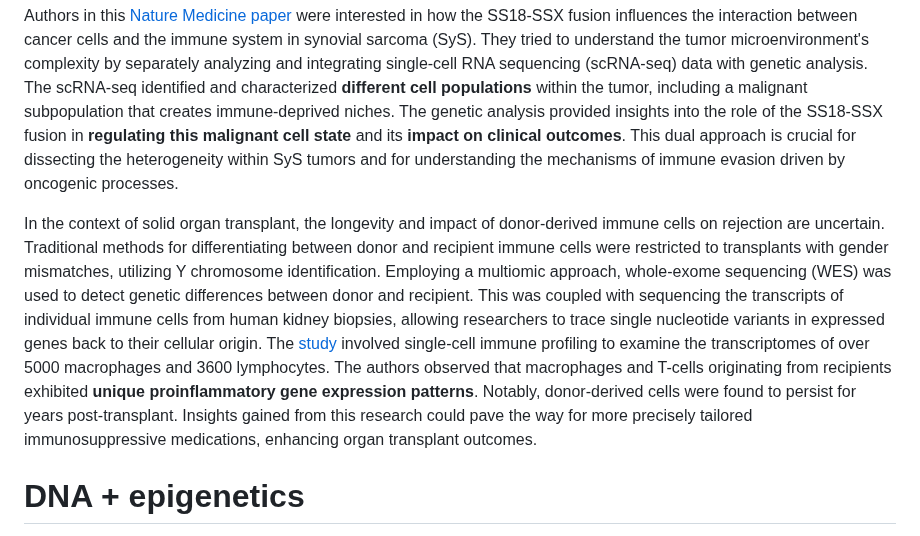
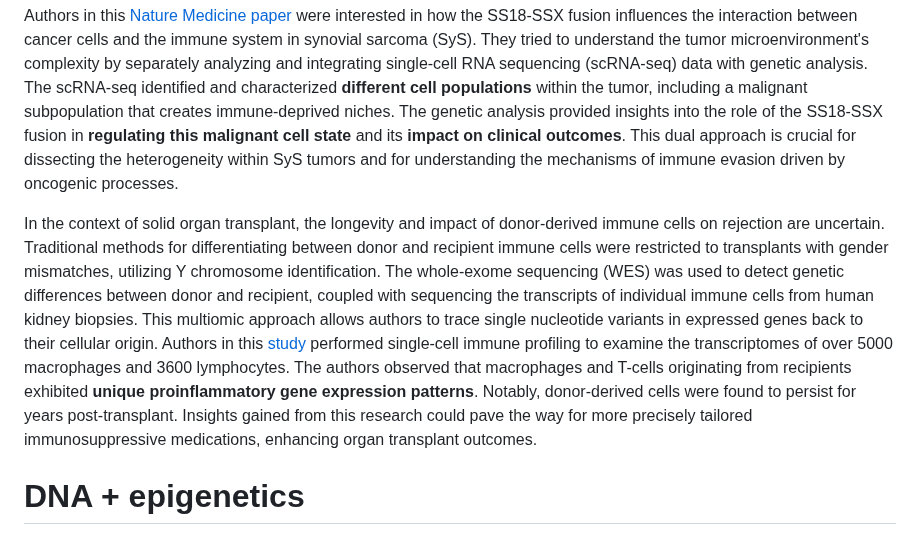
Before and after one commit to ScienceComputing/NGSOmics_Programming, a Markdown page: HighLevelIdea_MultiOmics.md, the part around the change. GitHub-like rendering.

```diff
--- a/HighLevelIdea_MultiOmics.md
+++ b/HighLevelIdea_MultiOmics.md
@@ -3,7 +3,7 @@ Genome-wide association studies (GWAS) have been effective in identifying geneti
 
 Authors in this [Nature Medicine paper](https://www.nature.com/articles/s41591-020-01212-6) were interested in how the SS18-SSX fusion influences the interaction between cancer cells and the immune system in synovial sarcoma (SyS). They tried to understand the tumor microenvironment's complexity by separately analyzing and integrating single-cell RNA sequencing (scRNA-seq) data with genetic analysis. The scRNA-seq identified and characterized **different cell populations** within the tumor, including a malignant subpopulation that creates immune-deprived niches. The genetic analysis provided insights into the role of the SS18-SSX fusion in **regulating this malignant cell state** and its **impact on clinical outcomes**. This dual approach is crucial for dissecting the heterogeneity within SyS tumors and for understanding the mechanisms of immune evasion driven by oncogenic processes.
 
-In the context of solid organ transplant, the longevity and impact of donor-derived immune cells on rejection are uncertain. Traditional methods for differentiating between donor and recipient immune cells were restricted to transplants with gender mismatches, utilizing Y chromosome identification. Employing a multiomic approach, whole-exome sequencing (WES) was used to detect genetic differences between donor and recipient. This was coupled with sequencing the transcripts of individual immune cells from human kidney biopsies, allowing researchers to trace single nucleotide variants in expressed genes back to their cellular origin. The [study](https://journals.lww.com/jasn/fulltext/2020/09000/harnessing_expressed_single_nucleotide_variation.12.aspx) involved single-cell immune profiling to examine the transcriptomes of over 5000 macrophages and 3600 lymphocytes. The authors observed that macrophages and T-cells originating from recipients exhibited **unique proinflammatory gene expression patterns**. Notably, donor-derived cells were found to persist for years post-transplant. Insights gained from this research could pave the way for more precisely tailored immunosuppressive medications, enhancing organ transplant outcomes.
+In the context of solid organ transplant, the longevity and impact of donor-derived immune cells on rejection are uncertain. Traditional methods for differentiating between donor and recipient immune cells were restricted to transplants with gender mismatches, utilizing Y chromosome identification. The whole-exome sequencing (WES) was used to detect genetic differences between donor and recipient, coupled with sequencing the transcripts of individual immune cells from human kidney biopsies. This multiomic approach allows authors to trace single nucleotide variants in expressed genes back to their cellular origin. Authors in this [study](https://journals.lww.com/jasn/fulltext/2020/09000/harnessing_expressed_single_nucleotide_variation.12.aspx) performed single-cell immune profiling to examine the transcriptomes of over 5000 macrophages and 3600 lymphocytes. The authors observed that macrophages and T-cells originating from recipients exhibited **unique proinflammatory gene expression patterns**. Notably, donor-derived cells were found to persist for years post-transplant. Insights gained from this research could pave the way for more precisely tailored immunosuppressive medications, enhancing organ transplant outcomes.
 
 # DNA + epigenetics
 Most human genetic variations identified in GWAS are located in the genome's noncoding regions, such as **introns, promoters, and enhancers**. To understand the **function of these variants**, comprehensive epigenetic profiling is key to reveal gene regulation patterns. Next-Generation Sequencing (NGS)-based epigenetic methods, including chromatin immunoprecipitation (ChIP-Seq), assay for transposase-accessible chromatin (ATAC-Seq), and chromosome conformation capture techniques like Capture C and HiC, are instrumental in this process. Additionally, conserved DNA methylation patterns may serve as a novel category of biomarkers. Integrating methylation or other epigenetic data with genetic information through multiomic approaches allows for the exploration of complex pathways and disease mechanisms by linking various functional layers.
```
